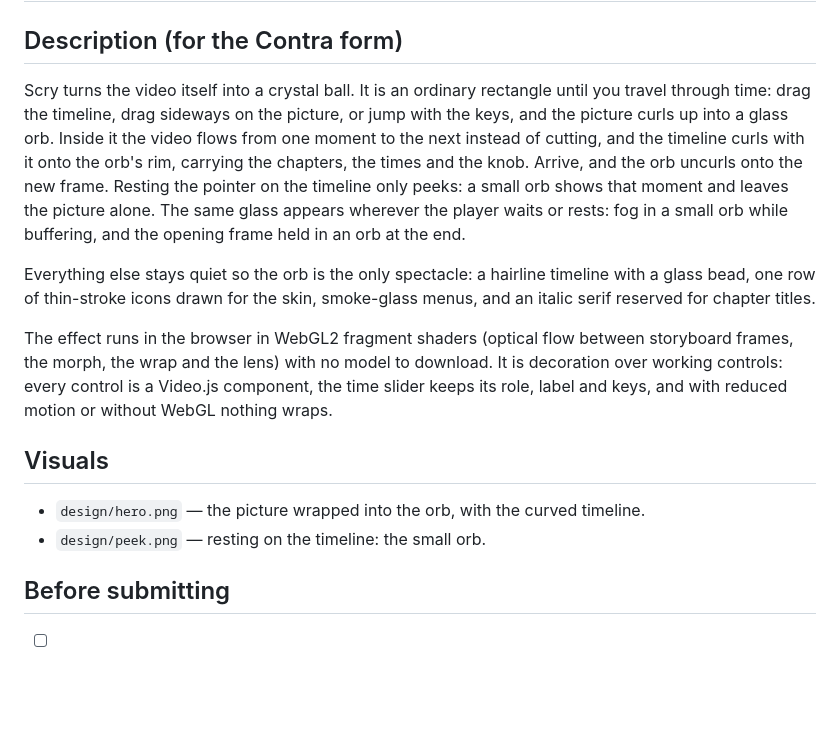
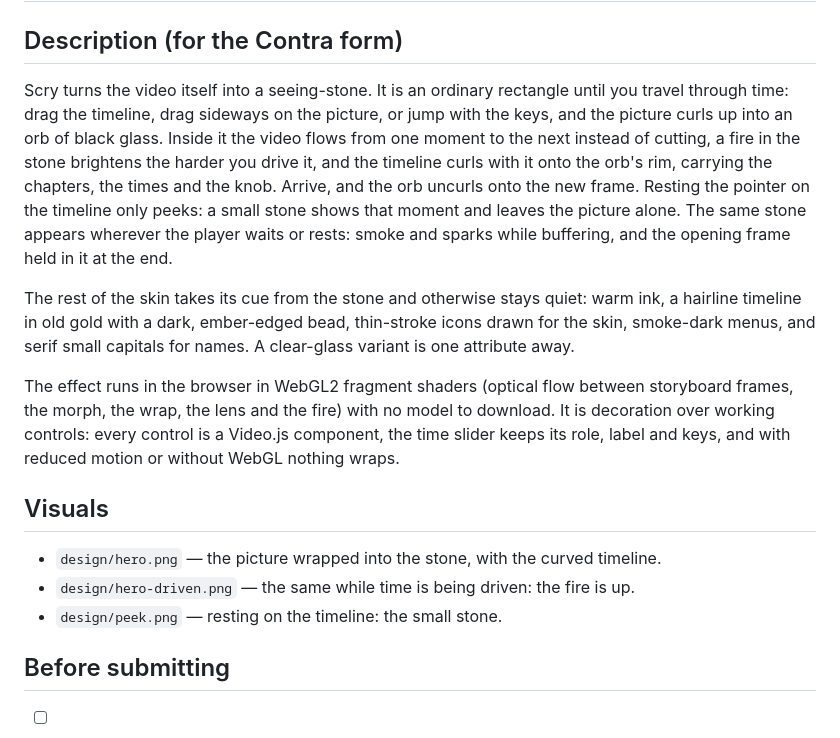
Before and after one commit to abuzreq/scry-videojs-reskin, a Markdown page: design/submission.md, the part around the change. Drawn GitHub-style; blank space fills up the shorter version.

```diff
--- a/design/submission.md
+++ b/design/submission.md
@@ -2,24 +2,28 @@
 
 ## Description (for the Contra form)
 
-Scry turns the video itself into a crystal ball. It is an ordinary rectangle until you travel through time: drag the
-timeline, drag sideways on the picture, or jump with the keys, and the picture curls up into a glass orb. Inside it
-the video flows from one moment to the next instead of cutting, and the timeline curls with it onto the orb's rim,
-carrying the chapters, the times and the knob. Arrive, and the orb uncurls onto the new frame. Resting the pointer on
-the timeline only peeks: a small orb shows that moment and leaves the picture alone. The same glass appears wherever
-the player waits or rests: fog in a small orb while buffering, and the opening frame held in an orb at the end.
+Scry turns the video itself into a seeing-stone. It is an ordinary rectangle until you travel through time: drag the
+timeline, drag sideways on the picture, or jump with the keys, and the picture curls up into an orb of black glass.
+Inside it the video flows from one moment to the next instead of cutting, a fire in the stone brightens the harder
+you drive it, and the timeline curls with it onto the orb's rim, carrying the chapters, the times and the knob.
+Arrive, and the orb uncurls onto the new frame. Resting the pointer on the timeline only peeks: a small stone shows
+that moment and leaves the picture alone. The same stone appears wherever the player waits or rests: smoke and
+sparks while buffering, and the opening frame held in it at the end.
 
-Everything else stays quiet so the orb is the only spectacle: a hairline timeline with a glass bead, one row of
-thin-stroke icons drawn for the skin, smoke-glass menus, and an italic serif reserved for chapter titles.
+The rest of the skin takes its cue from the stone and otherwise stays quiet: warm ink, a hairline timeline in old
+gold with a dark, ember-edged bead, thin-stroke icons drawn for the skin, smoke-dark menus, and serif small capitals
+for names. A clear-glass variant is one attribute away.
 
 The effect runs in the browser in WebGL2 fragment shaders (optical flow between storyboard frames, the morph, the
-wrap and the lens) with no model to download. It is decoration over working controls: every control is a Video.js
-component, the time slider keeps its role, label and keys, and with reduced motion or without WebGL nothing wraps.
+wrap, the lens and the fire) with no model to download. It is decoration over working controls: every control is a
+Video.js component, the time slider keeps its role, label and keys, and with reduced motion or without WebGL nothing
+wraps.
 
 ## Visuals
 
-- `design/hero.png` — the picture wrapped into the orb, with the curved timeline.
-- `design/peek.png` — resting on the timeline: the small orb.
+- `design/hero.png` — the picture wrapped into the stone, with the curved timeline.
+- `design/hero-driven.png` — the same while time is being driven: the fire is up.
+- `design/peek.png` — resting on the timeline: the small stone.
 
 ## Before submitting
 
```
Also changed, not shown: README.md (+7 -3 lines), design/spec.md (+17 -1 lines), design/hero-driven.png (added), design/hero.png, 9 other files.
